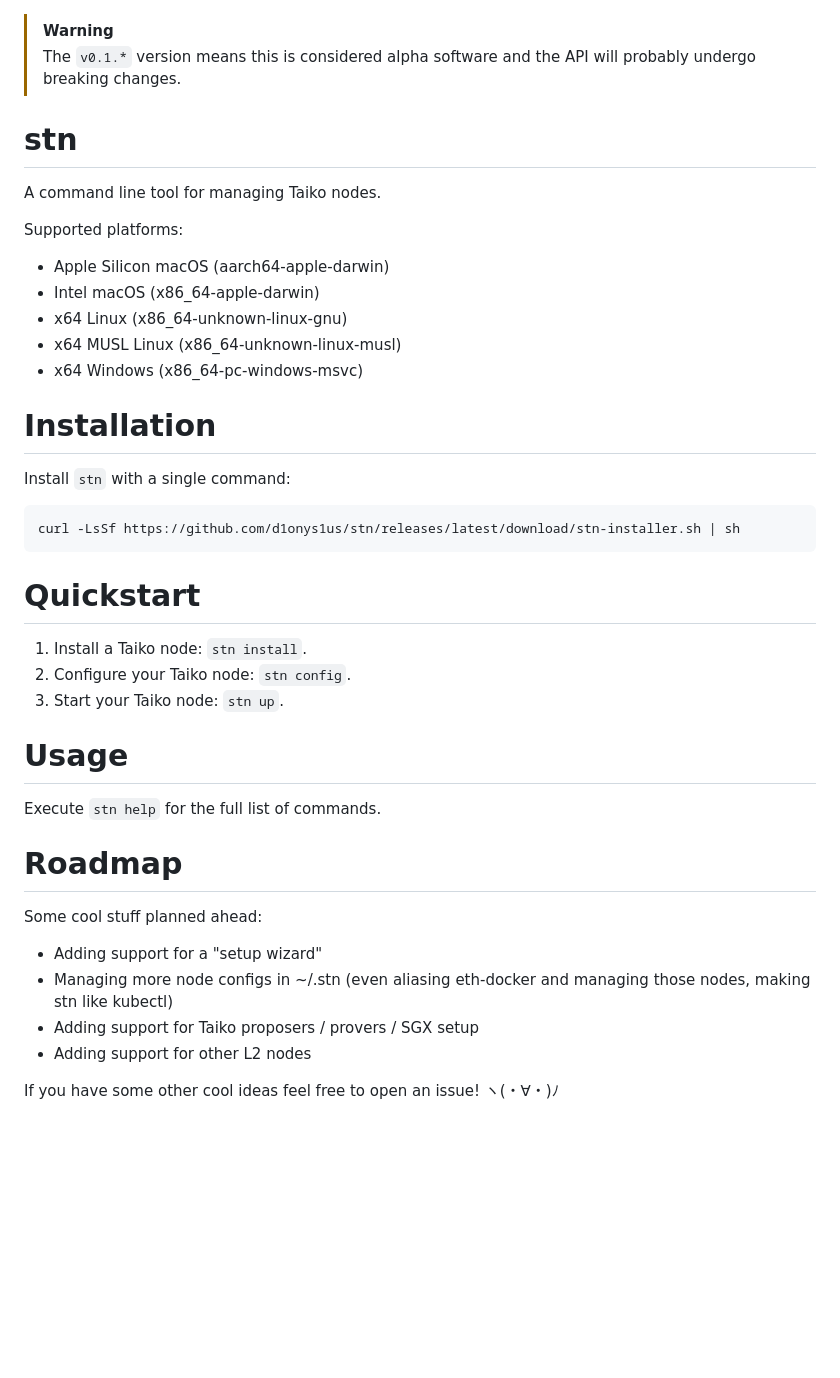
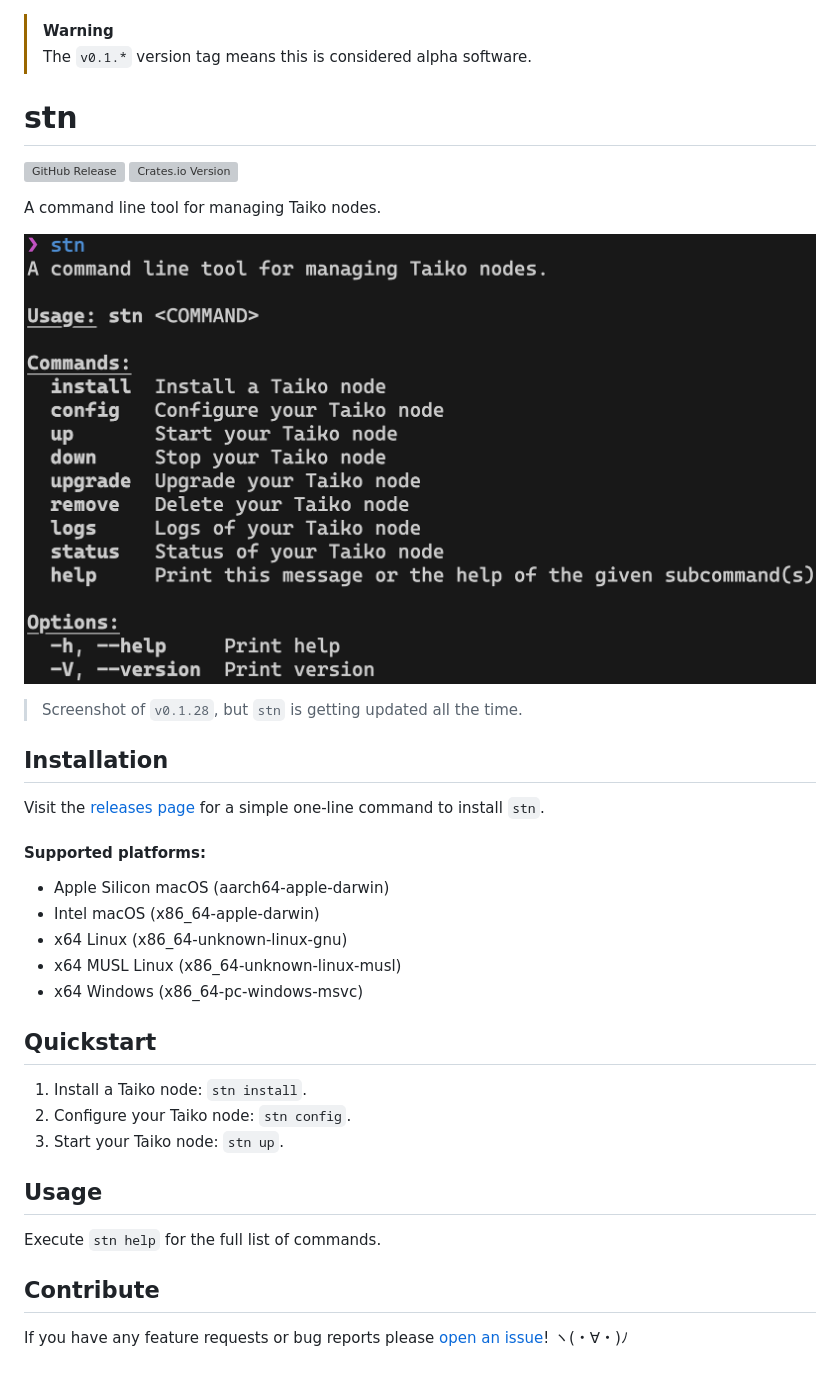
Before and after one commit to kittynode/kittynode, a Markdown page: README.md, the part around the change. Rendered like a GitHub page; pictures changed too: .github/readme_cli_screenshot.png (added); blank space fills up the shorter version; grey boxes are pictures that could not be loaded.

Commit message:
docs: improve documentation (#61)

````diff
--- a/README.md
+++ b/README.md
@@ -1,11 +1,22 @@
 > [!WARNING]
-> The `v0.1.*` version means this is considered alpha software and the API will probably undergo breaking changes.
+> The `v0.1.*` version tag means this is considered alpha software.
 
 # stn
 
+![GitHub Release](https://img.shields.io/github/v/release/d1onys1us/stn?logo=github)
+![Crates.io Version](https://img.shields.io/crates/v/stn?logo=rust)
+
 A command line tool for managing Taiko nodes.
 
-Supported platforms:
+![screenshot of cli tool](.github/readme_cli_screenshot.png)
+
+> Screenshot of `v0.1.28`, but `stn` is getting updated all the time.
+
+## Installation
+
+Visit the [releases page](https://github.com/d1onys1us/stn/releases) for a simple one-line command to install `stn`.
+
+#### Supported platforms:
 
 - Apple Silicon macOS (aarch64-apple-darwin)
 - Intel macOS (x86_64-apple-darwin)
@@ -13,31 +24,16 @@ Supported platforms:
 - x64 MUSL Linux (x86_64-unknown-linux-musl)
 - x64 Windows (x86_64-pc-windows-msvc)
 
-# Installation
-
-Install `stn` with a single command:
-
-```sh
-curl -LsSf https://github.com/d1onys1us/stn/releases/latest/download/stn-installer.sh | sh
-```
-
-# Quickstart
+## Quickstart
 
 1. Install a Taiko node: `stn install`.
 2. Configure your Taiko node: `stn config`.
 3. Start your Taiko node: `stn up`.
 
-# Usage
+## Usage
 
 Execute `stn help` for the full list of commands.
 
-# Roadmap
+## Contribute
 
-Some cool stuff planned ahead:
-
-- Adding support for a "setup wizard"
-- Managing more node configs in ~/.stn (even aliasing eth-docker and managing those nodes, making stn like kubectl)
-- Adding support for Taiko proposers / provers / SGX setup
-- Adding support for other L2 nodes
-
-If you have some other cool ideas feel free to open an issue! ヽ(・∀・)ﾉ
+If you have any feature requests or bug reports please [open an issue](https://github.com/d1onys1us/stn/issues/new)! ヽ(・∀・)ﾉ
````
